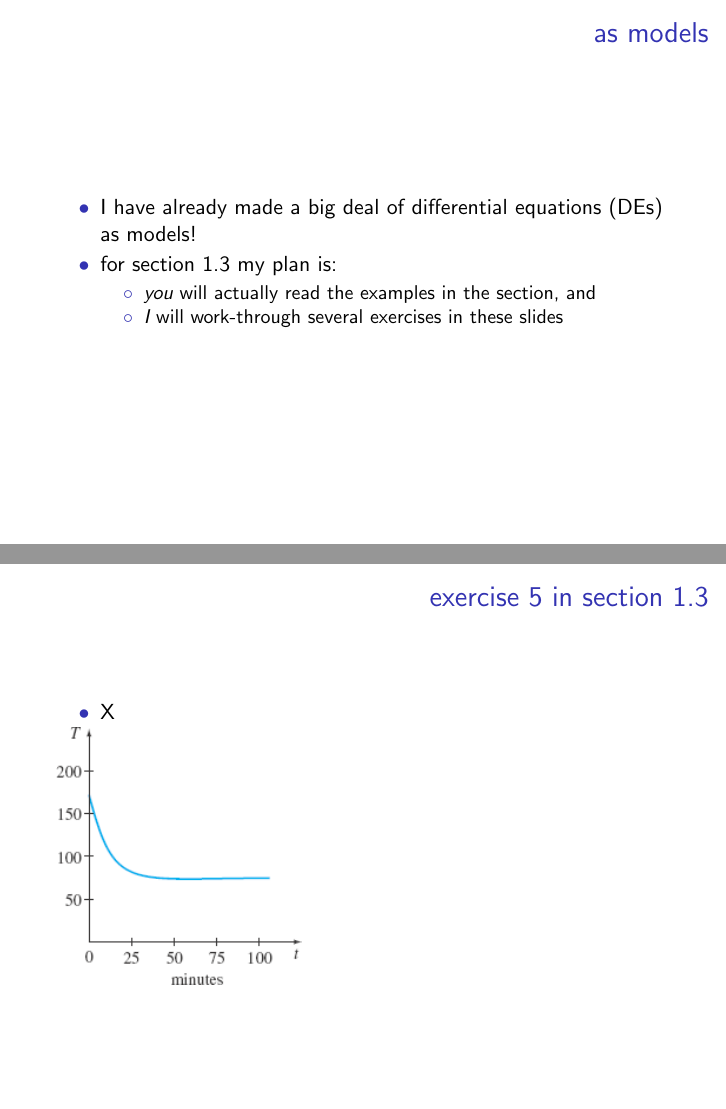
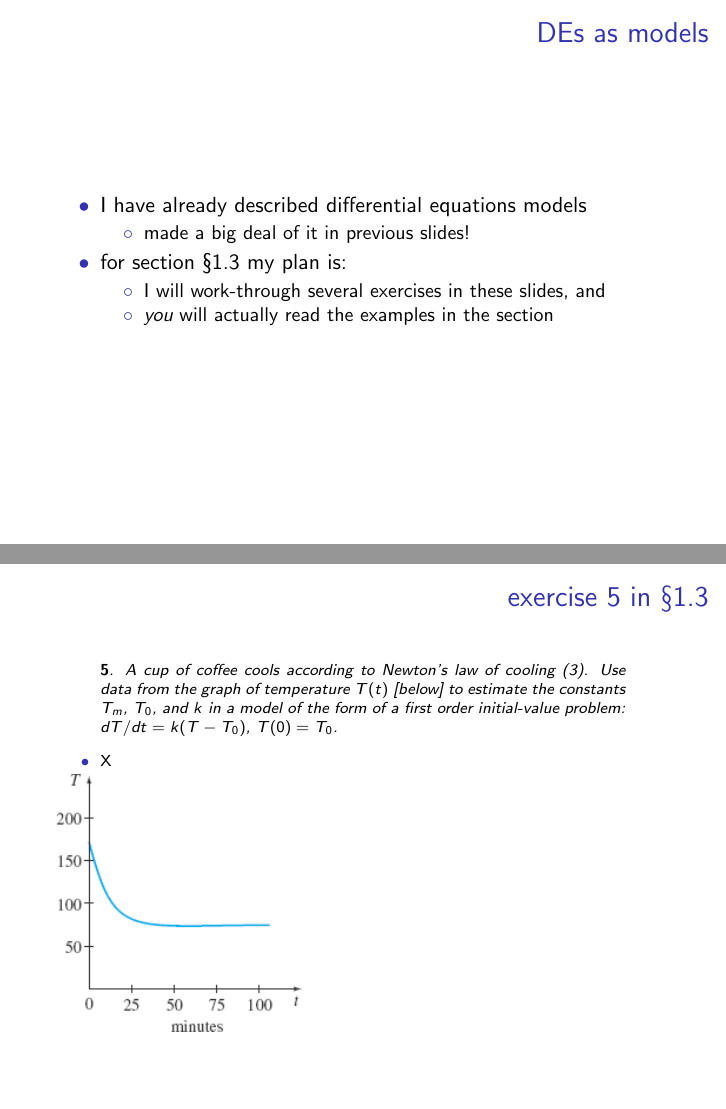
Before and after one commit to bueler/math302, LaTeX slides (assets/slides/1-3.tex): pages 2 and 6 of 14 before the commit and pages 2 and 6 of 15 after it, joined at a grey line. Compiled offline with pdfLaTeX.

Commit message:
progress on slides

```diff
--- a/assets/slides/1-3.tex
+++ b/assets/slides/1-3.tex
@@ -33,19 +33,22 @@
 \end{frame}
 
 
-\begin{frame}{as models}
+\begin{frame}{DEs as models}
 
 \begin{itemize}
-\item I have already made a big deal of differential equations (DEs) as models!
-\item for section 1.3 my plan is:
+\item I have already described differential equations models
     \begin{itemize}
-    \item \emph{you} will actually read the examples in the section, and
-    \item \emph{I} will work-through several exercises in these slides
+    \item made a big deal of it in previous slides!
+    \end{itemize}
+\item for section \S 1.3 my plan is:
+    \begin{itemize}
+    \item I will work-through several exercises in these slides, and
+    \item \emph{you} will actually read the examples in the section
     \end{itemize}
 \end{itemize}
 \end{frame}
 
-\begin{frame}{exercise 2 in section 1.3}
+\begin{frame}{exercise 2 in \S 1.3}
 
 \scriptsize
 \begin{quotation}
@@ -104,13 +102,28 @@ where $k_b,k_d$ are two new \emph{positive} constants
 \end{frame}
 
 
-\begin{frame}{exercise 5 in section 1.3}
+\begin{frame}{exercise 5 in \S 1.3}
+
+\scriptsize
+\begin{quotation}
+\noindent \textbf{5}.  A cup of coffee cools according to Newton's law of cooling (3).  Use data from the graph of temperature $T(t)$ [below] to estimate the constants $T_m$, $T_0$, and $k$ in a model of the form of a first order initial-value problem: $dT/dt = k(T-T_0)$, $T(0)=T_0$.
+\end{quotation}
 
 \begin{itemize}
 \item X
 \end{itemize}
 
 \includegraphics[width=0.4\textwidth]{exercise-5-1-3}
+\end{frame}
+
+
+\begin{frame}{exercise 21 in \S 1.3}
+
+\begin{itemize}
+\item X
+\end{itemize}
+
+\includegraphics[width=0.25\textwidth]{exercise-21-1-3}
 \end{frame}
 
 
```
Also changed, not shown: assets/slides/exercise-21-1-3.jpg (added), assets/slides/1-3.tex (27 more changed lines).
